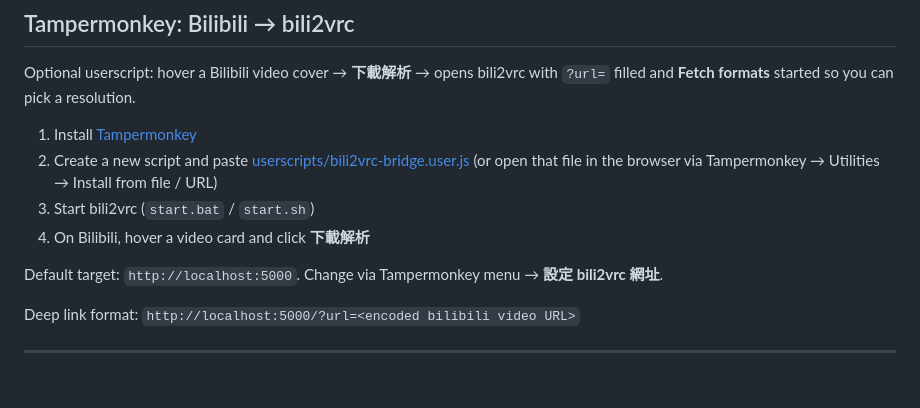
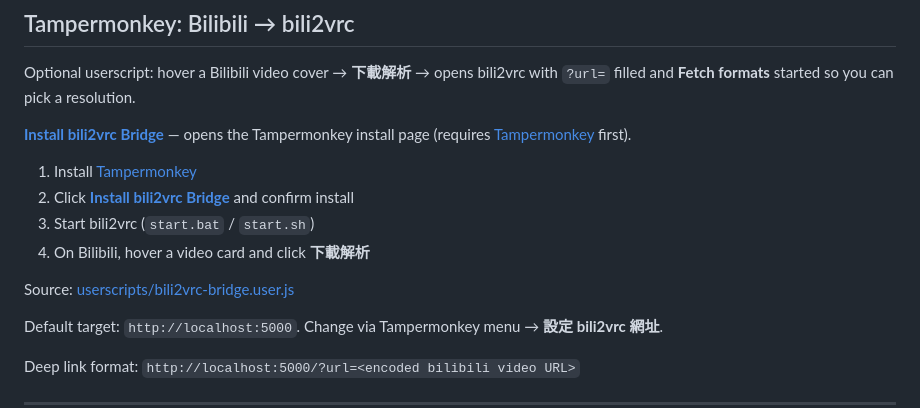
Before and after one commit to yuentw/bili2vrc, a Markdown page: README.md, the part around the change. Rendered like a GitHub page; blank space fills up the shorter version.

```diff
--- a/README.md
+++ b/README.md
@@ -235,10 +235,14 @@ Image builds the Nuxt frontend with Bun, and includes `ffmpeg`, `aria2`, and `no
 
 Optional userscript: hover a Bilibili video cover → **下載解析** → opens bili2vrc with `?url=` filled and **Fetch formats** started so you can pick a resolution.
 
+**[Install bili2vrc Bridge](https://raw.githubusercontent.com/yuentw/bili2vrc/main/userscripts/bili2vrc-bridge.user.js)** — opens the Tampermonkey install page (requires [Tampermonkey](https://www.tampermonkey.net/) first).
+
 1. Install [Tampermonkey](https://www.tampermonkey.net/)
-2. Create a new script and paste [userscripts/bili2vrc-bridge.user.js](userscripts/bili2vrc-bridge.user.js) (or open that file in the browser via Tampermonkey → Utilities → Install from file / URL)
+2. Click **[Install bili2vrc Bridge](https://raw.githubusercontent.com/yuentw/bili2vrc/main/userscripts/bili2vrc-bridge.user.js)** and confirm install
 3. Start bili2vrc (`start.bat` / `start.sh`)
 4. On Bilibili, hover a video card and click **下載解析**
+
+Source: [userscripts/bili2vrc-bridge.user.js](userscripts/bili2vrc-bridge.user.js)
 
 Default target: `http://localhost:5000`. Change via Tampermonkey menu → **設定 bili2vrc 網址**.
 
```
Also changed, not shown: README_zh-TW.md (+5 -1 lines).
